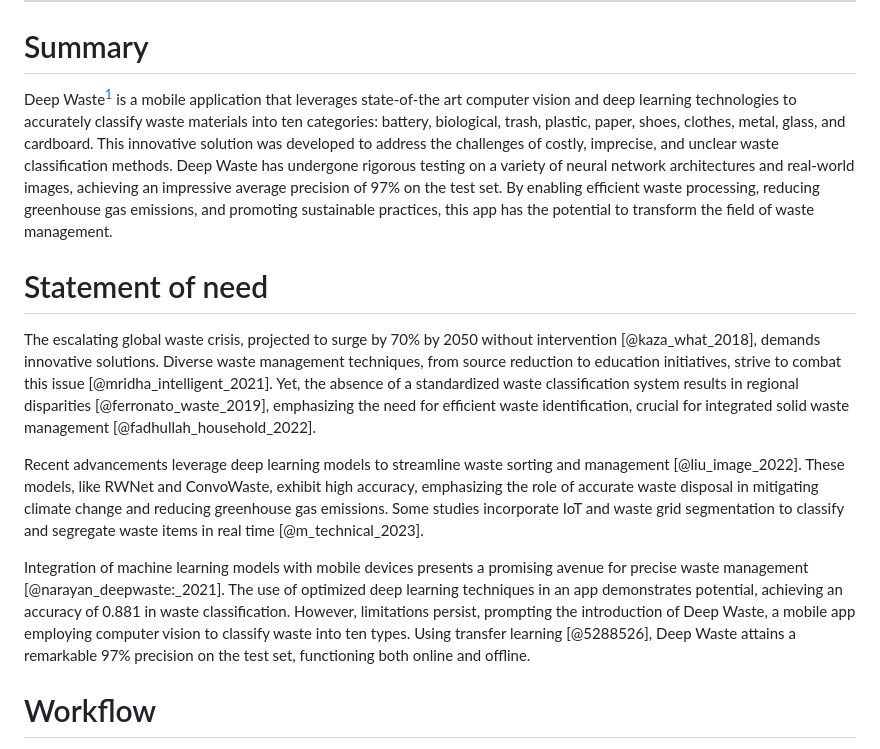
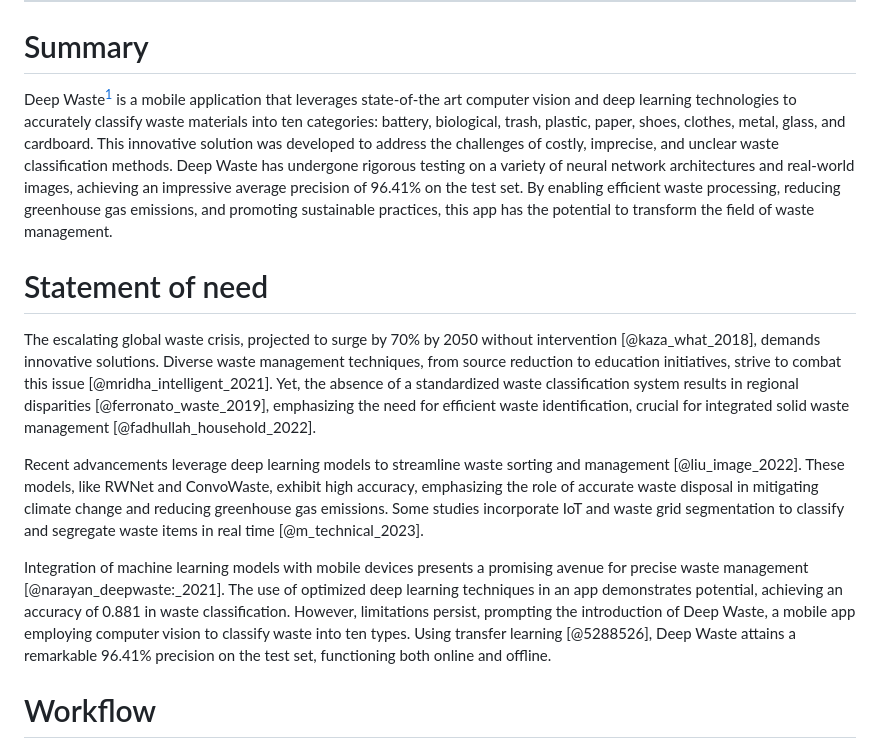
Before and after one commit to sumn2u/deep-waste-app, a Markdown page: paper/paper.md, the part around the change. Rendered like a GitHub page.

Commit message:
use updated test result

```diff
--- a/paper/paper.md
+++ b/paper/paper.md
@@ -22,7 +22,7 @@ bibliography: paper.bib
 
 
 # Summary
-Deep Waste[^1] is a mobile application that leverages state-of-the art computer vision and deep learning technologies to accurately classify waste materials into ten categories: battery, biological, trash, plastic, paper, shoes, clothes, metal, glass, and cardboard. This innovative solution was developed to address the challenges of costly, imprecise, and unclear waste classification methods. Deep Waste has undergone rigorous testing on a variety of neural network architectures and real-world images, achieving an impressive average precision of 97% on the test set. By enabling efficient waste processing, reducing greenhouse gas emissions, and promoting sustainable practices, this app has the potential to transform the field of waste management.
+Deep Waste[^1] is a mobile application that leverages state-of-the art computer vision and deep learning technologies to accurately classify waste materials into ten categories: battery, biological, trash, plastic, paper, shoes, clothes, metal, glass, and cardboard. This innovative solution was developed to address the challenges of costly, imprecise, and unclear waste classification methods. Deep Waste has undergone rigorous testing on a variety of neural network architectures and real-world images, achieving an impressive average precision of 96.41% on the test set. By enabling efficient waste processing, reducing greenhouse gas emissions, and promoting sustainable practices, this app has the potential to transform the field of waste management.
 
 [^1]: Previously known as MWaste.
 
@@ -32,7 +32,7 @@ The escalating global waste crisis, projected to surge by 70% by 2050 without in
 
 Recent advancements leverage deep learning models to streamline waste sorting and management [@liu_image_2022]. These models, like RWNet and ConvoWaste, exhibit high accuracy, emphasizing the role of accurate waste disposal in mitigating climate change and reducing greenhouse gas emissions. Some studies incorporate IoT and waste grid segmentation to classify and segregate waste items in real time [@m_technical_2023].
 
-Integration of machine learning models with mobile devices presents a promising avenue for precise waste management [@narayan_deepwaste:_2021]. The use of optimized deep learning techniques in an app demonstrates potential, achieving an accuracy of 0.881 in waste classification. However, limitations persist, prompting the introduction of Deep Waste, a mobile app employing computer vision to classify waste into ten types. Using transfer learning [@5288526], Deep Waste attains a remarkable 97% precision on the test set, functioning both online and offline.
+Integration of machine learning models with mobile devices presents a promising avenue for precise waste management [@narayan_deepwaste:_2021]. The use of optimized deep learning techniques in an app demonstrates potential, achieving an accuracy of 0.881 in waste classification. However, limitations persist, prompting the introduction of Deep Waste, a mobile app employing computer vision to classify waste into ten types. Using transfer learning [@5288526], Deep Waste attains a remarkable 96.41% precision on the test set, functioning both online and offline.
 
 
 
```
